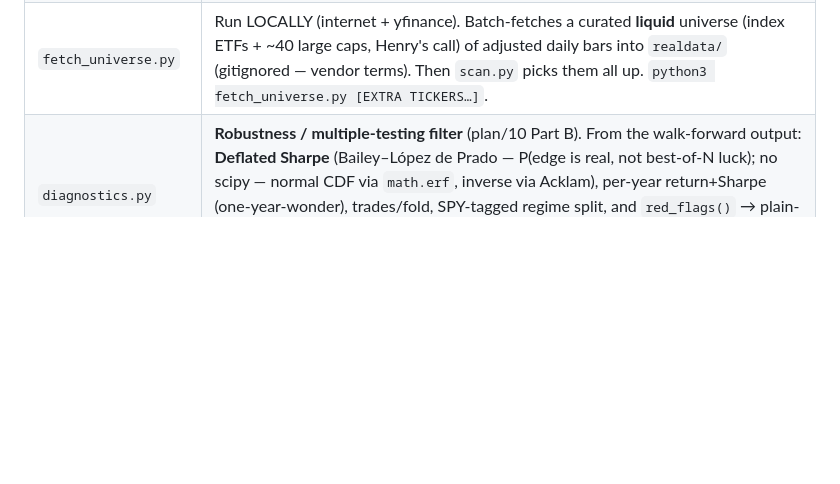
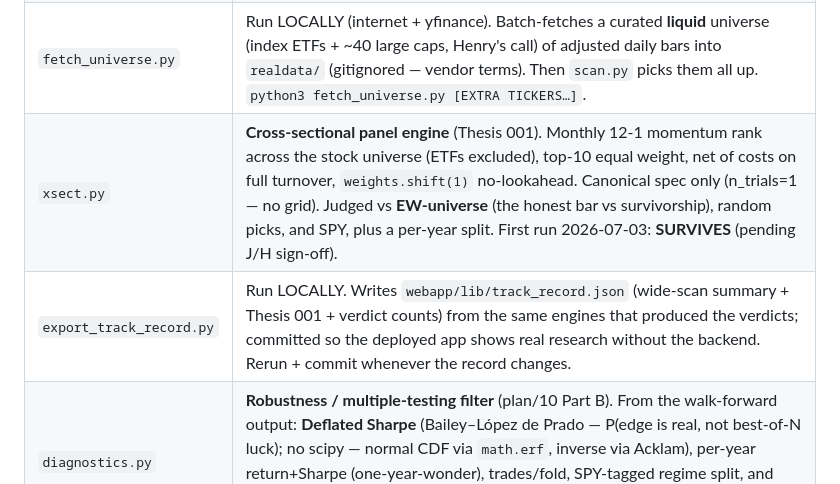
Before and after one commit to 10zinglunn-afk/tjh-trading, a Markdown page: CLAUDE.md, the part around the change. Rendered like a GitHub page; blank space fills up the shorter version.

Commit message:
CLAUDE.md: add xsect.py + export_track_record.py to the canonical files table
Co-Authored-By: Claude Fable 5 <noreply@anthropic.com>

```diff
--- a/CLAUDE.md
+++ b/CLAUDE.md
@@ -25,6 +25,8 @@ real deliverable is a machine that tells the truth about whether an edge exists.
 | `run.py` | Entry point. Cost-regime table + walk-forward row. Auto-adds a `kronos` row + Kronos OOS walk-forward if a `.kronos.csv` sidecar exists. |
 | `scan.py` | **Wide scan** (plan/11 §4). Thin wrapper: loops `walk_forward` over (ticker × strategy × grid) and ranks the OOS-net-of-costs results, scoring buy&hold + random through the SAME folds. If `realdata/spy.csv` exists it also judges every result **vs holding SPY over the same window** (the opportunity-cost bar). Verdict `EDGE?` requires beating **SPY + random** AND positive return AND ≥30 trades/fold AND **deflated Sharpe ≥0.95** (multiple-testing discount) — thin flukes / less-bad losers are `suspect`, not survivors, and each top name gets auto **red flags** explaining why. ~40 ms/backtest; 106 backtests in ~4s. First run on 53 liquid names: **0 EDGE?, 12 suspect, 94 dead** (the honest base rate). |
 | `fetch_universe.py` | Run LOCALLY (internet + yfinance). Batch-fetches a curated **liquid** universe (index ETFs + ~40 large caps, Henry's call) of adjusted daily bars into `realdata/` (gitignored — vendor terms). Then `scan.py` picks them all up. `python3 fetch_universe.py [EXTRA TICKERS…]`. |
+| `xsect.py` | **Cross-sectional panel engine** (Thesis 001). Monthly 12-1 momentum rank across the stock universe (ETFs excluded), top-10 equal weight, net of costs on full turnover, `weights.shift(1)` no-lookahead. Canonical spec only (n_trials=1 — no grid). Judged vs **EW-universe** (the honest bar vs survivorship), random picks, and SPY, plus a per-year split. First run 2026-07-03: **SURVIVES** (pending J/H sign-off). |
+| `export_track_record.py` | Run LOCALLY. Writes `webapp/lib/track_record.json` (wide-scan summary + Thesis 001 + verdict counts) from the same engines that produced the verdicts; committed so the deployed app shows real research without the backend. Rerun + commit whenever the record changes. |
 | `diagnostics.py` | **Robustness / multiple-testing filter** (plan/10 Part B). From the walk-forward output: **Deflated Sharpe** (Bailey–López de Prado — P(edge is real, not best-of-N luck); no scipy — normal CDF via `math.erf`, inverse via Acklam), per-year return+Sharpe (one-year-wonder), trades/fold, SPY-tagged regime split, and `red_flags()` → plain-English reasons a result may be fake. `python3 diagnostics.py` self-tests edge vs noise. |
 
 ## Run it
```
